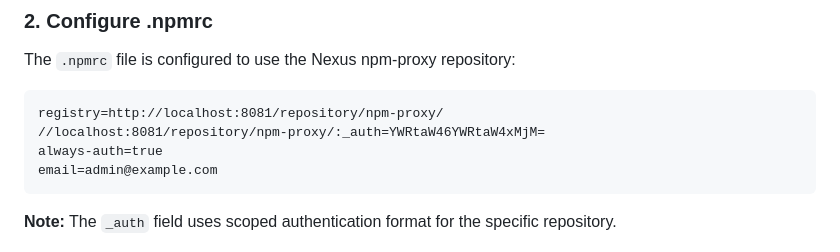
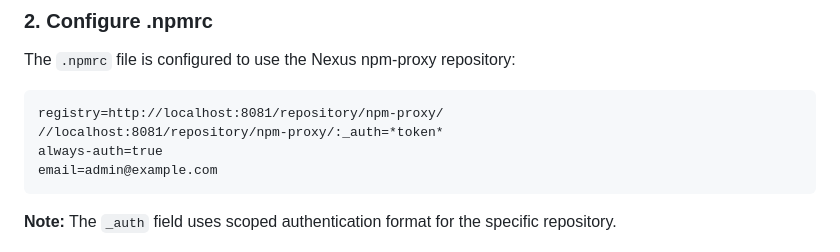
Before and after one commit to sonatype/test-nexus, a Markdown page: npm/README.md, the part around the change. Drawn GitHub-style.

Commit message:
Update README.md to remove token

````diff
--- a/npm/README.md
+++ b/npm/README.md
@@ -38,7 +38,7 @@ The `.npmrc` file is configured to use the Nexus npm-proxy repository:
 
 ```
 registry=http://localhost:8081/repository/npm-proxy/
-//localhost:8081/repository/npm-proxy/:_auth=YWRtaW46YWRtaW4xMjM=
+//localhost:8081/repository/npm-proxy/:_auth=*token*
 always-auth=true
 email=admin@example.com
 ```
````
